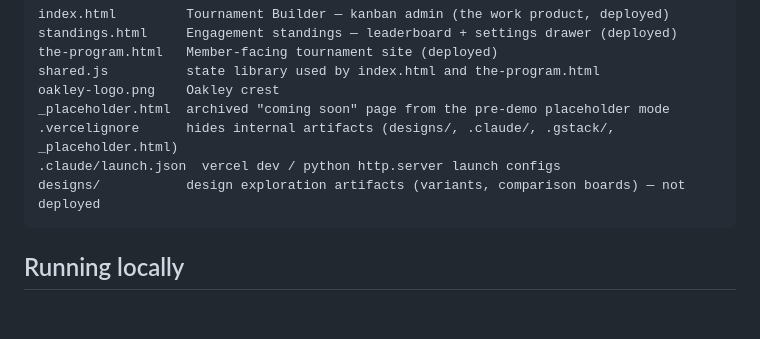
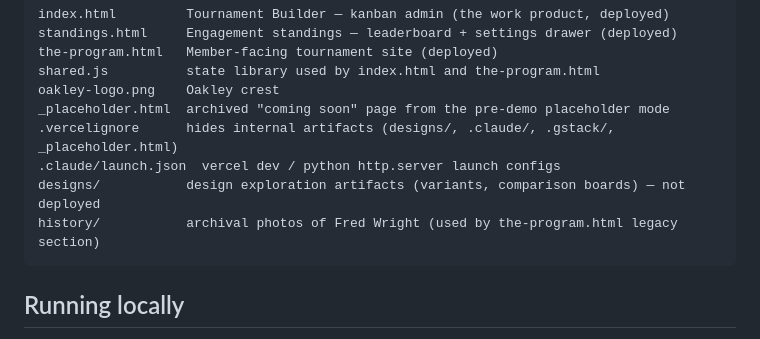
Before and after one commit to dmlevi/fred-wright-tournament, a Markdown page: CLAUDE.md, the part around the change. Rendered like a GitHub page; blank space fills up the shorter version.

Commit message:
docs: add history/ folder to CLAUDE.md file layout

````diff
--- a/CLAUDE.md
+++ b/CLAUDE.md
@@ -23,6 +23,7 @@ _placeholder.html  archived "coming soon" page from the pre-demo placeholder mod
 .vercelignore      hides internal artifacts (designs/, .claude/, .gstack/, _placeholder.html)
 .claude/launch.json  vercel dev / python http.server launch configs
 designs/           design exploration artifacts (variants, comparison boards) — not deployed
+history/           archival photos of Fred Wright (used by the-program.html legacy section)
 ```
 
 ## Running locally
````
